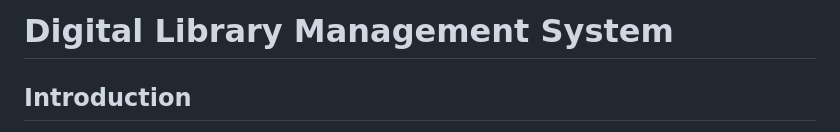
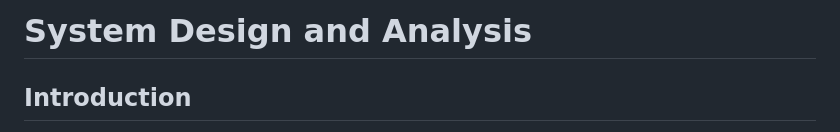
Before and after one commit to AkritiGyawali/Library-Management-System, a Markdown page: README.md, the part around the change. Drawn GitHub-style.

Commit message:
updated md file
Updated project title and improved introduction clarity.

```diff
--- a/README.md
+++ b/README.md
@@ -1,4 +1,4 @@
-# Digital Library Management System
+# System Design and Analysis
 
 ## Introduction
 The digital library management system is a web based application system designed to manage library procedure(books,students,issue book and soon).It serves as a digital alternative to the traditional pen and paper method of recording available book , issued bookP , overdue book, in the library , aiming to improve efficiency,accuracy . Moreover, it also reduce human error and ensure secure data handling.
```
